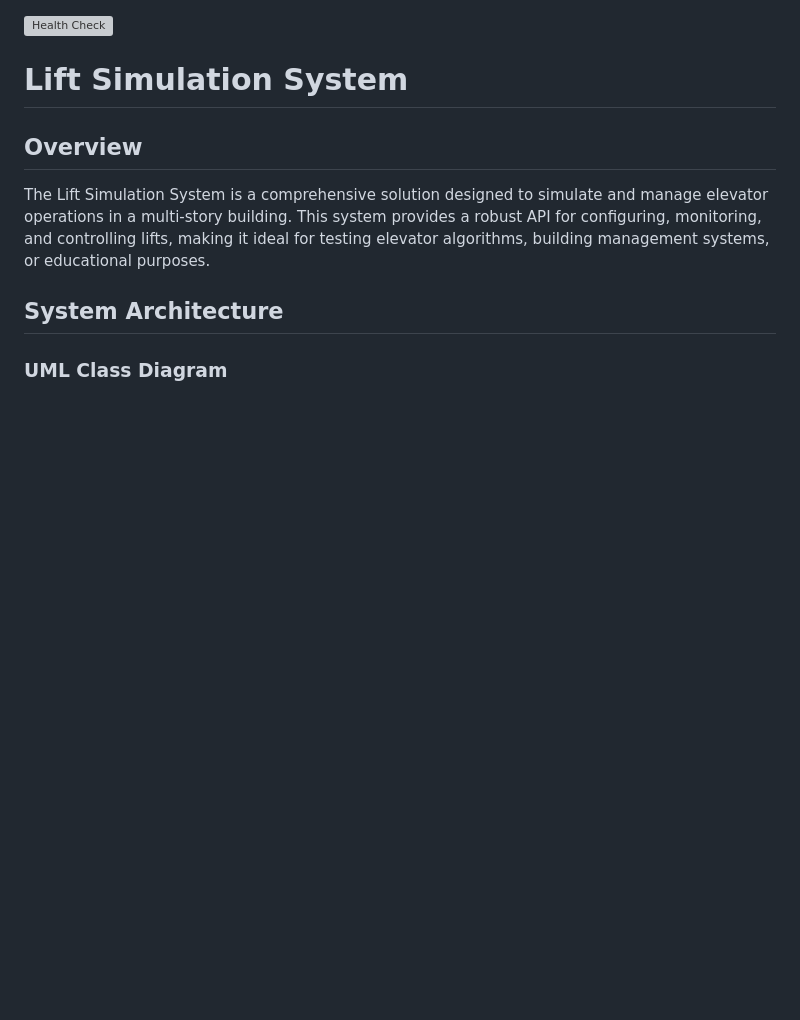
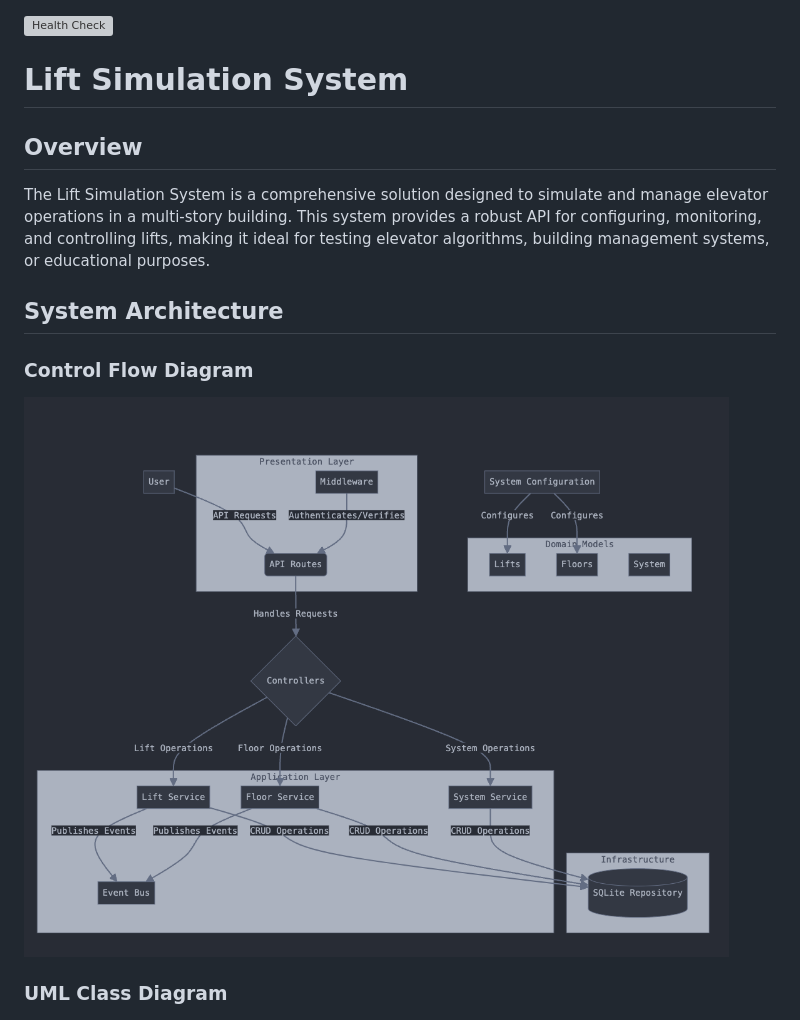
Before and after one commit to Avyukth/lift-simulation, a Markdown page: Readme.md, the part around the change. Rendered like a GitHub page; pictures changed too: artifacts/control-dig.png (added); blank space fills up the shorter version; grey boxes are pictures that could not be loaded.

Commit message:
added control flow diagram

```diff
--- a/Readme.md
+++ b/Readme.md
@@ -7,6 +7,10 @@
 The Lift Simulation System is a comprehensive solution designed to simulate and manage elevator operations in a multi-story building. This system provides a robust API for configuring, monitoring, and controlling lifts, making it ideal for testing elevator algorithms, building management systems, or educational purposes.
 
 ## System Architecture
+
+### Control Flow Diagram
+
+<img src="./artifacts/control-dig.png" alt="UML Class Diagram " />
 
 ### UML Class Diagram
 
```
